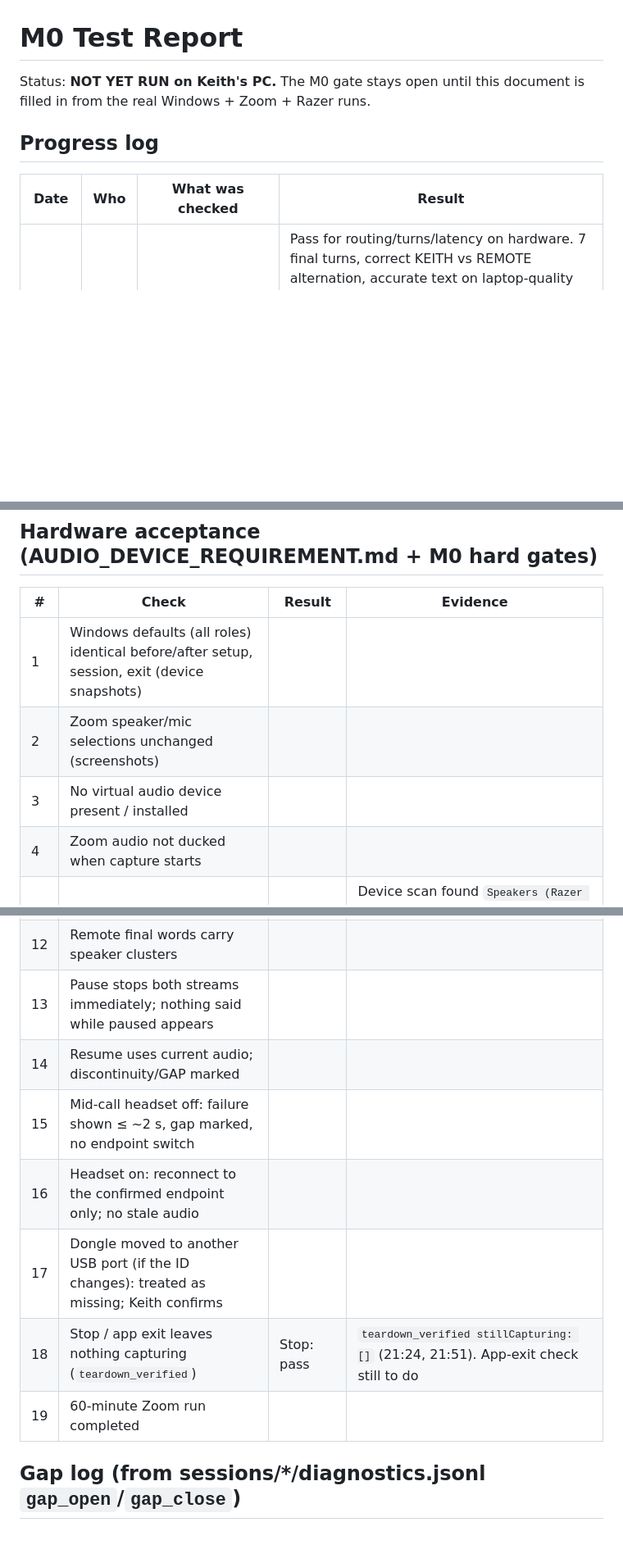
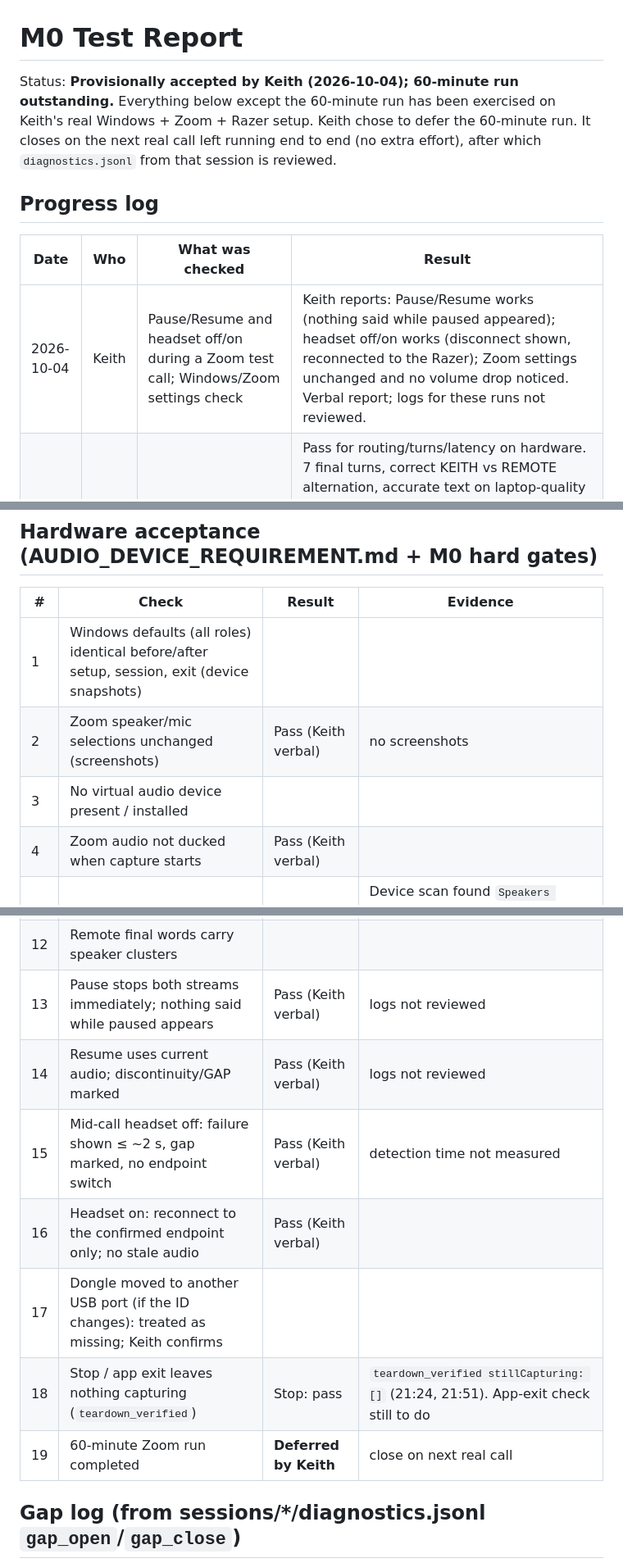
Before and after one commit to keithk421-cpu/salesiq, a Markdown page: docs/m0_test_report.md, 3 parts joined by grey strips. Shown at 82% size. Rendered like a GitHub page; blank space fills up the shorter version.

Commit message:
M0 report: Keith's pause/resume + headset tests; provisional acceptance
60-minute run deferred by Keith; to be closed on the next real call.

Co-Authored-By: Claude Opus 5.5 <noreply@anthropic.com>
Claude-Session: https://claude.ai/code/session_01VE1a3c9vDS27kjis2tu1UT

```diff
--- a/docs/m0_test_report.md
+++ b/docs/m0_test_report.md
@@ -1,10 +1,11 @@
 # M0 Test Report
 
-Status: **NOT YET RUN on Keith's PC.** The M0 gate stays open until this document is filled in from the real Windows + Zoom + Razer runs.
+Status: **Provisionally accepted by Keith (2026-10-04); 60-minute run outstanding.** Everything below except the 60-minute run has been exercised on Keith's real Windows + Zoom + Razer setup. Keith chose to defer the 60-minute run. It closes on the next real call left running end to end (no extra effort), after which `diagnostics.jsonl` from that session is reviewed.
 
 ## Progress log
 | Date | Who | What was checked | Result |
 |---|---|---|---|
+| 2026-10-04 | Keith | Pause/Resume and headset off/on during a Zoom test call; Windows/Zoom settings check | Keith reports: Pause/Resume works (nothing said while paused appeared); headset off/on works (disconnect shown, reconnected to the Razer); Zoom settings unchanged and no volume drop noticed. Verbal report; logs for these runs not reviewed. |
 | 2026-10-04 | Keith | 62 s two-person Zoom conversation on build 064b12a (Razer BlackShark V2 Pro; second participant on a phone in the same room) | Pass for routing/turns/latency on hardware. 7 final turns, correct KEITH vs REMOTE alternation, accurate text on laptop-quality speech. Speech-service delay 0.5-1.3 s (was 3-6 s); native capture lag 1-2 ms (system) / ~16 ms (mic). 0 gaps, 0 reconnects, 0 echo-muted windows, no false mic-silence warnings, `teardown_verified` with nothing capturing. 3 duplicate segments suppressed: the second participant was in the same room, so their voice reached Keith's mic through the air (and once Keith's voice reached their phone). In-room testing is inherently ambiguous; real remote participants don't create this. Session `s-2026-10-04T21-49-43-133Z-44d674`. |
 | 2026-10-04 | Keith | ~30 s test call: Keith on the Razer + his cell phone dialed in as the remote | Worked end to end: correct Razer output auto-found, both streams transcribed, clean stop (`teardown_verified`), no gaps. Issues: remote phone audio transcribed poorly (narrowband PSTN); finals 3-6 s late; false "mic digital silence" warnings from the BlackShark V2 Pro noise gate. Fixes in the next build: echo-gate double-talk fix, no mic hold when remote is silent, live interim text, turn fragmentation fix, 60 s silence note, Arize keyterms, timing diagnostics. |
 | 2026-10-04 | Keith | Installed CI build (commit 22ee9fc) on his Windows PC with the Razer headset; device setup; Zoom Settings → Audio speaker/mic test (no meeting) | Meeting-audio loopback and mic both captured and transcribed. Earlier build had a flat meeting-audio meter; fixed by keeping late-stamped loopback audio (see commit bcf34f3). |
@@ -30,9 +31,9 @@ Status: **NOT YET RUN on Keith's PC.** The M0 gate stays open until this documen
 | # | Check | Result | Evidence |
 |---|---|---|---|
 | 1 | Windows defaults (all roles) identical before/after setup, session, exit (device snapshots) | | |
-| 2 | Zoom speaker/mic selections unchanged (screenshots) | | |
+| 2 | Zoom speaker/mic selections unchanged (screenshots) | Pass (Keith verbal) | no screenshots |
 | 3 | No virtual audio device present / installed | | |
-| 4 | Zoom audio not ducked when capture starts | | |
+| 4 | Zoom audio not ducked when capture starts | Pass (Keith verbal) | |
 | 5 | Razer endpoints enumerated, tested, saved by ID | Pass | Device scan found `Speakers (Razer BlackShark V2 Pro)` among 5 outputs (other 4: "nothing playing") and the Razer mic among 2 mics; saved by IMMDevice ID |
 | 6 | After app restart, saved IDs resolve; start gate passes without re-selection | | |
 | 7 | Start blocked (clear reason) with headset off | | |
@@ -41,13 +42,13 @@ Status: **NOT YET RUN on Keith's PC.** The M0 gate stays open until this documen
 | 10 | Correct local vs remote routing (KEITH vs REMOTE_n) | Pass (1 short call) | session 21:49 transcript |
 | 11 | No meaningful duplicate remote transcript from echo (echo/duplicate counters) | | |
 | 12 | Remote final words carry speaker clusters | | |
-| 13 | Pause stops both streams immediately; nothing said while paused appears | | |
-| 14 | Resume uses current audio; discontinuity/GAP marked | | |
-| 15 | Mid-call headset off: failure shown ≤ ~2 s, gap marked, no endpoint switch | | |
-| 16 | Headset on: reconnect to the confirmed endpoint only; no stale audio | | |
+| 13 | Pause stops both streams immediately; nothing said while paused appears | Pass (Keith verbal) | logs not reviewed |
+| 14 | Resume uses current audio; discontinuity/GAP marked | Pass (Keith verbal) | logs not reviewed |
+| 15 | Mid-call headset off: failure shown ≤ ~2 s, gap marked, no endpoint switch | Pass (Keith verbal) | detection time not measured |
+| 16 | Headset on: reconnect to the confirmed endpoint only; no stale audio | Pass (Keith verbal) | |
 | 17 | Dongle moved to another USB port (if the ID changes): treated as missing; Keith confirms | | |
 | 18 | Stop / app exit leaves nothing capturing (`teardown_verified`) | Stop: pass | `teardown_verified stillCapturing: []` (21:24, 21:51). App-exit check still to do |
-| 19 | 60-minute Zoom run completed | | |
+| 19 | 60-minute Zoom run completed | **Deferred by Keith** | close on next real call |
 
 ## Gap log (from sessions/*/diagnostics.jsonl `gap_open`/`gap_close`)
 | Stream | Cause | Start | Duration | Device state | Provider state | Recovery |
```
Also changed, not shown: docs/M0_PLAN.md (+1 -1 lines).
